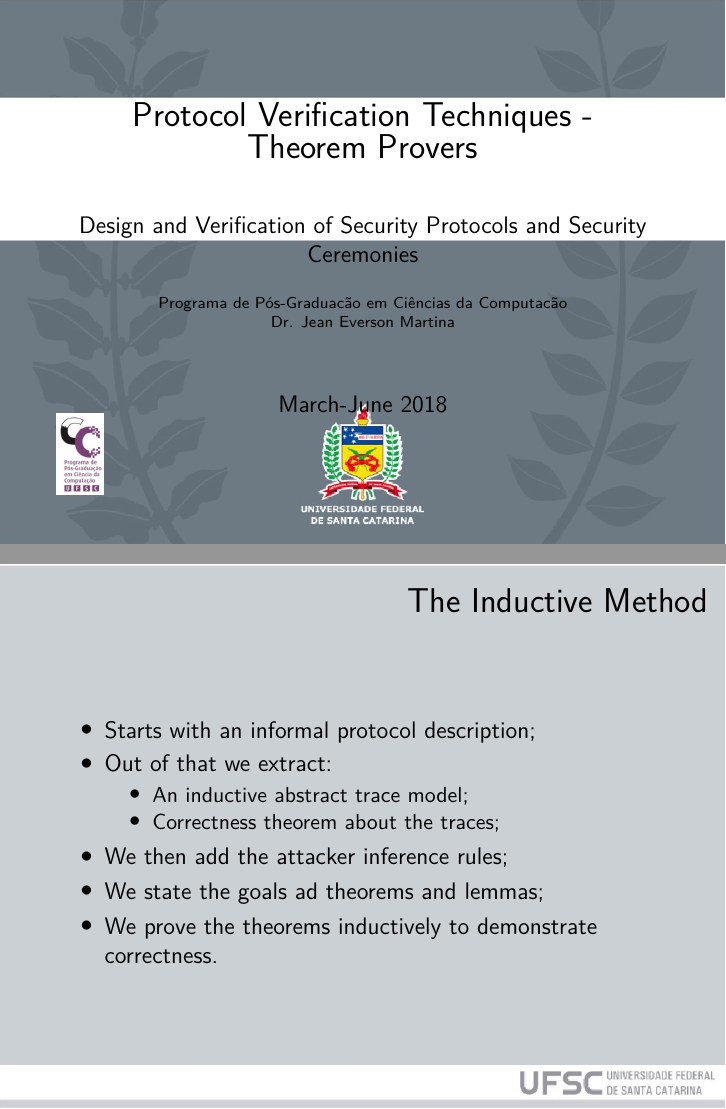
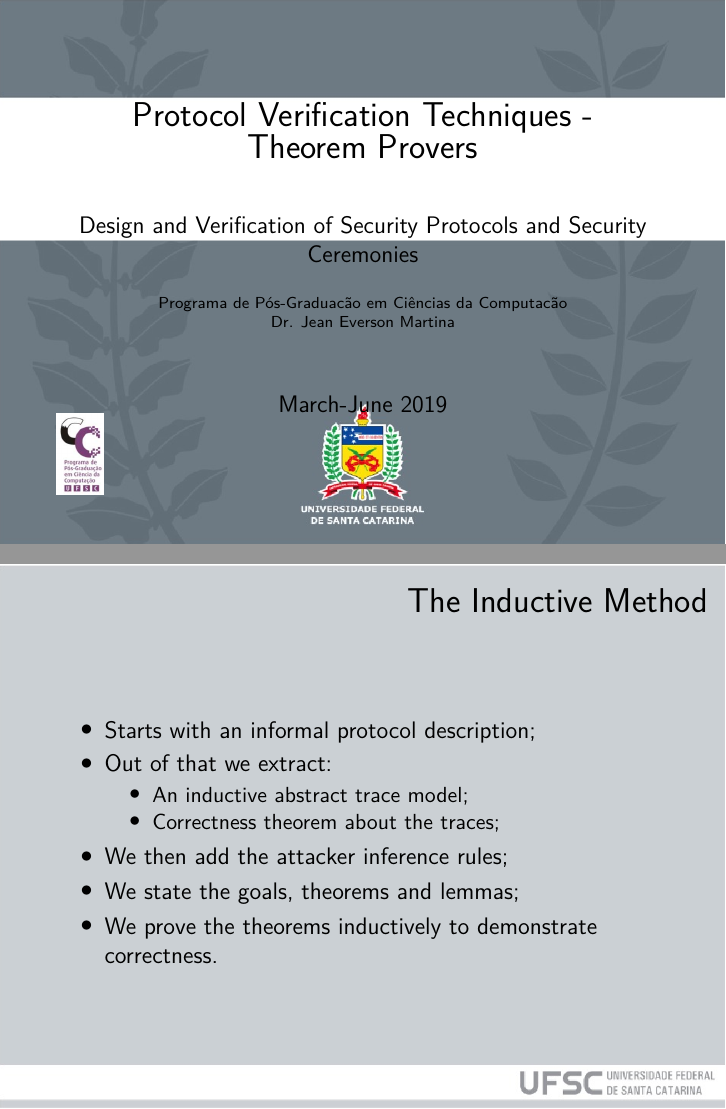
Before and after one commit to jeanmartina/design_and_verification_lecture_notes, LaTeX slides (Lecture_16/Lexture_16.tex): pages 1 and 44 of 114 before the commit and pages 1 and 44 of 112 after it, joined at a grey line. Compiled offline with XeLaTeX; a LaTeX package or settings file that is missing is left out.

Commit message:
changed for 2019

```diff
--- a/Lecture_16/Lexture_16.tex
+++ b/Lecture_16/Lexture_16.tex
@@ -16,7 +16,7 @@
 \setbeamertemplate{navigation symbols}{}
 %\logo{\includegraphics[scale=0.015]{Brasao_UFSC.png}\includegraphics[scale=0.2]{brasao_PPGCC.jpg}}
 \institute{Programa de Pós-Graduacão em Ciências da Computacão \\ Dr. Jean Everson Martina}
-\date{\vspace{-1cm}March-June 2018}
+\date{\vspace{-1cm}March-June 2019}
 \subject{}
 
 \newtheorem{mydef}{Definition}
@@ -130,7 +130,7 @@ This topic will be divided into two lectures. One will deal with automatic theor
 \item Correctness theorem about the traces;\pause
 \end{itemize}
 \item We then add the attacker inference rules;\pause
-\item We state the goals ad theorems and lemmas;\pause
+\item We state the goals, theorems and lemmas;\pause
 \item We prove the theorems inductively to demonstrate correctness.
 \end{itemize}
 }
```
Also changed, not shown: Lecture_16/Lexture_16.pdf, Lecture_16/Lexture_16.tex (5 more changed lines).
